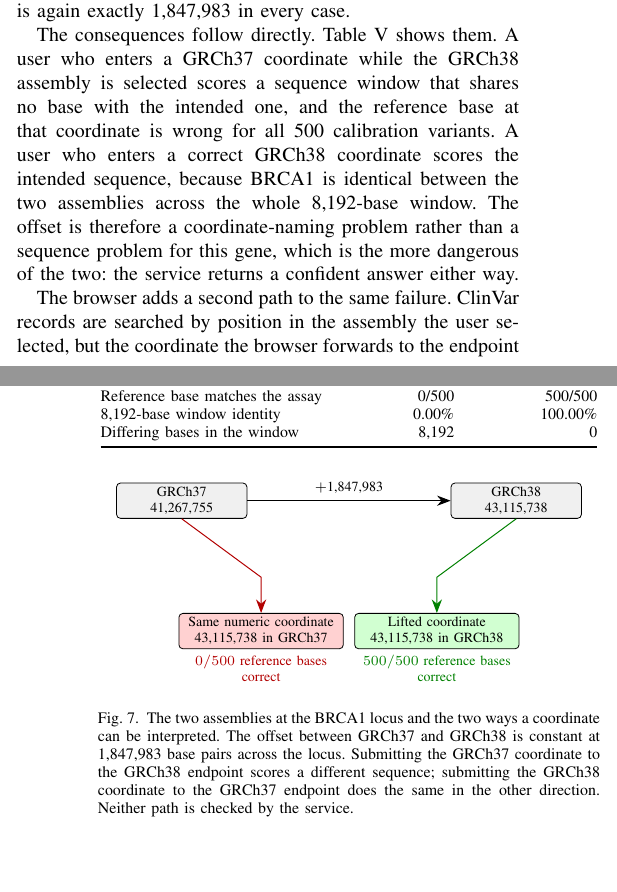
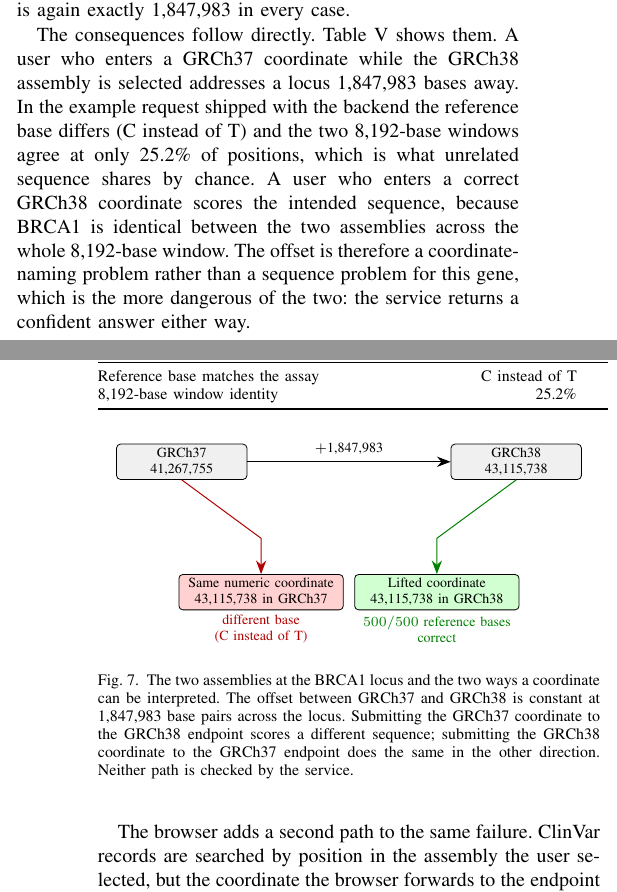
Before and after one commit to itsvishwaradhya/variant-analysis-evo2, a LaTeX paper (paper-ieee.tex): two parts of the columns of pages 6 and 7 of 10, joined at a grey line, cut so that both start at the same text, the shorter picture padded with empty space. Compiled offline with pdfLaTeX.

Commit message:
Correct the wrong-assembly claim: the 0/500 same-coordinate figure was a script artefact
The same-coordinate columns of c_assembly_provenance.py are zero by
construction (hg19 positions lie outside the fetched hg38 block). Report the
measured lifted result (500/500), the 1,847,983 offset and the shipped
example instead, and document the limitation in docs/analysis/README.md.

Co-Authored-By: Claude Sonnet 5.5 <noreply@anthropic.com>
Claude-Session: https://claude.ai/code/session_01CequjgGTrwCbt4VYbTqtVs

```diff
--- a/paper-ieee.tex
+++ b/paper-ieee.tex
@@ -520,7 +520,7 @@ The calibration data are in GRCh37. The service answers for GRCh38 by default, a
 
 We measured what that costs. Aligning the GRCh37 and GRCh38 sequences across the BRCA1 locus using 681 conserved anchors gives a constant offset of 1{,}847{,}983 base pairs; all 680 consecutive anchor pairs are free of indels, so the offset does not drift across the gene. The offset agrees with the NCBI Gene model for BRCA1 and with the per-assembly locations that ClinVar reports for all 290 live BRCA1 records that carry both a GRCh37 and a GRCh38 position, where the difference is again exactly 1{,}847{,}983 in every case.
 
-The consequences follow directly. Table~\ref{tab:assembly} shows them. A user who enters a GRCh37 coordinate while the GRCh38 assembly is selected scores a sequence window that shares no base with the intended one, and the reference base at that coordinate is wrong for all 500 calibration variants. A user who enters a correct GRCh38 coordinate scores the intended sequence, because BRCA1 is identical between the two assemblies across the whole 8{,}192-base window. The offset is therefore a coordinate-naming problem rather than a sequence problem for this gene, which is the more dangerous of the two: the service returns a confident answer either way.
+The consequences follow directly. Table~\ref{tab:assembly} shows them. A user who enters a GRCh37 coordinate while the GRCh38 assembly is selected addresses a locus 1{,}847{,}983 bases away. In the example request shipped with the backend the reference base differs (C instead of T) and the two 8{,}192-base windows agree at only 25.2\% of positions, which is what unrelated sequence shares by chance. A user who enters a correct GRCh38 coordinate scores the intended sequence, because BRCA1 is identical between the two assemblies across the whole 8{,}192-base window. The offset is therefore a coordinate-naming problem rather than a sequence problem for this gene, which is the more dangerous of the two: the service returns a confident answer either way.
 
 \begin{table}[!t]
 \caption{Assembly behaviour of the deployed request path on the 500 calibration variants.}
@@ -529,11 +529,10 @@ The consequences follow directly. Table~\ref{tab:assembly} shows them. A user wh
 \footnotesize
 \begin{tabular}{@{}lrr@{}}
 \toprule
-Quantity & Same coordinate & Lifted to GRCh38 \\
+Quantity & Same coordinate (shipped example) & Lifted to GRCh38 \\
 \midrule
-Reference base matches the assay & 0/500 & 500/500 \\
-8{,}192-base window identity & 0.00\% & 100.00\% \\
-Differing bases in the window & 8{,}192 & 0 \\
+Reference base matches the assay & C instead of T & 500/500 \\
+8{,}192-base window identity & 25.2\% & 100.00\% \\
 \bottomrule
 \end{tabular}
 \end{table}
@@ -552,7 +551,7 @@ The browser adds a second path to the same failure. ClinVar records are searched
 \draw[ax] (g19.east) -- node[above,font=\scriptsize]{$+$1{,}847{,}983} (g38.west);
 \draw[ax,red!70!black] (g19.south) -- (1.4,-1.35) -- (wrong.north);
 \draw[ax,green!50!black] (g38.south) -- (4.5,-1.35) -- (right.north);
-\node[font=\scriptsize,red!70!black,align=center] at (1.4,-2.95) {$0/500$ reference bases\\correct};
+\node[font=\scriptsize,red!70!black,align=center] at (1.4,-2.95) {different base\\(C instead of T)};
 \node[font=\scriptsize,green!50!black,align=center] at (4.5,-2.95) {$500/500$ reference bases\\correct};
 \end{tikzpicture}
 \caption{The two assemblies at the BRCA1 locus and the two ways a coordinate can be interpreted. The offset between GRCh37 and GRCh38 is constant at 1{,}847{,}983 base pairs across the locus. Submitting the GRCh37 coordinate to the GRCh38 endpoint scores a different sequence; submitting the GRCh38 coordinate to the GRCh37 endpoint does the same in the other direction. Neither path is checked by the service.}
```
Also changed, not shown: paper-kscst.tex (+1 -1 lines), report/ch6.tex (+3 -3 lines), docs/analysis/README.md, paper-kscst.pdf, report/Final_Project_Report_Evo2Serve.pdf, 1 other file.
